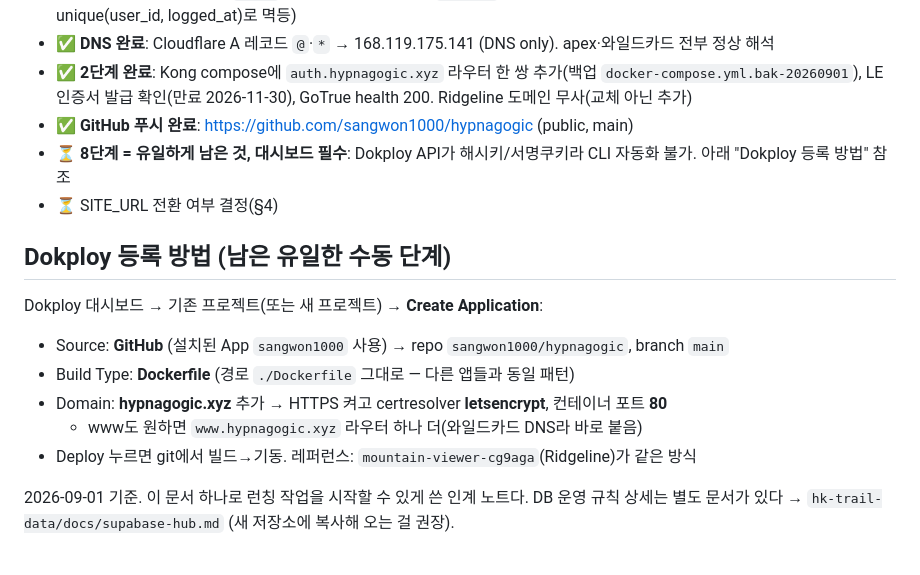
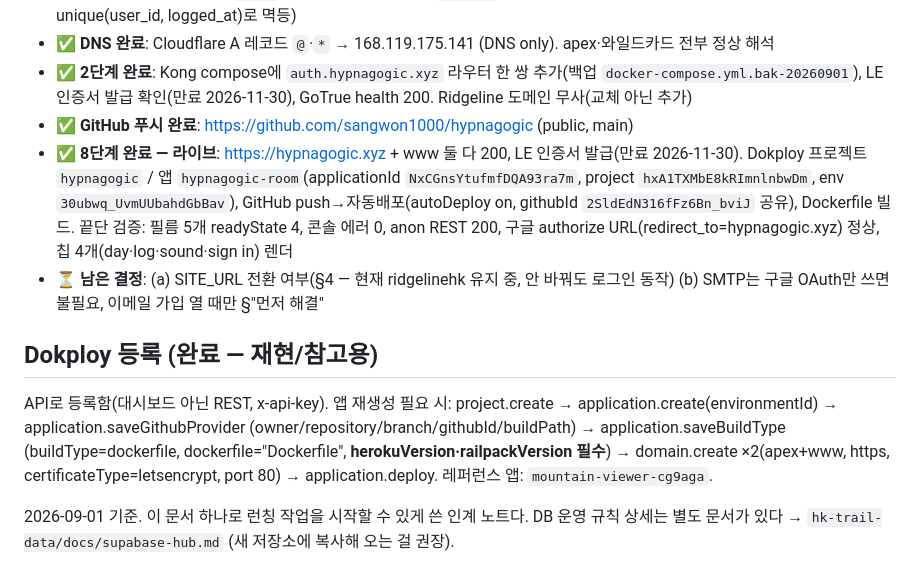
Before and after one commit to sangwon1000/hypnagogic, a Markdown page: HANDOFF.md, the part around the change. GitHub-like rendering.

Commit message:
방이 hypnagogic.xyz에 열렸다 — Dokploy REST로 프로젝트·앱·도메인·배포를 세우고 인증서까지 서다
Co-Authored-By: Claude Fable 5 <noreply@anthropic.com>

```diff
--- a/HANDOFF.md
+++ b/HANDOFF.md
@@ -11,17 +11,17 @@
 - ✅ **DNS 완료**: Cloudflare A 레코드 `@`·`*` → 168.119.175.141 (DNS only). apex·와일드카드 전부 정상 해석
 - ✅ **2단계 완료**: Kong compose에 `auth.hypnagogic.xyz` 라우터 한 쌍 추가(백업 `docker-compose.yml.bak-20260901`), LE 인증서 발급 확인(만료 2026-11-30), GoTrue health 200. Ridgeline 도메인 무사(교체 아닌 추가)
 - ✅ **GitHub 푸시 완료**: https://github.com/sangwon1000/hypnagogic (public, main)
-- ⏳ **8단계 = 유일하게 남은 것, 대시보드 필수**: Dokploy API가 해시키/서명쿠키라 CLI 자동화 불가. 아래 "Dokploy 등록 방법" 참조
-- ⏳ SITE_URL 전환 여부 결정(§4)
+- ✅ **8단계 완료 — 라이브**: https://hypnagogic.xyz + www 둘 다 200, LE 인증서 발급(만료 2026-11-30). Dokploy 프로젝트 `hypnagogic` / 앱 `hypnagogic-room`(applicationId `NxCGnsYtufmfDQA93ra7m`, project `hxA1TXMbE8kRImnlnbwDm`, env `30ubwq_UvmUUbahdGbBav`), GitHub push→자동배포(autoDeploy on, githubId `2SldEdN316fFz6Bn_bviJ` 공유), Dockerfile 빌드. 끝단 검증: 필름 5개 readyState 4, 콘솔 에러 0, anon REST 200, 구글 authorize URL(redirect_to=hypnagogic.xyz) 정상, 칩 4개(day·log·sound·sign in) 렌더
+- ⏳ **남은 결정**: (a) SITE_URL 전환 여부(§4 — 현재 ridgelinehk 유지 중, 안 바꿔도 로그인 동작) (b) SMTP는 구글 OAuth만 쓰면 불필요, 이메일 가입 열 때만 §"먼저 해결"
 
-## Dokploy 등록 방법 (남은 유일한 수동 단계)
+## Dokploy 등록 (완료 — 재현/참고용)
 
-Dokploy 대시보드 → 기존 프로젝트(또는 새 프로젝트) → **Create Application**:
-- Source: **GitHub** (설치된 App `sangwon1000` 사용) → repo `sangwon1000/hypnagogic`, branch `main`
-- Build Type: **Dockerfile** (경로 `./Dockerfile` 그대로 — 다른 앱들과 동일 패턴)
-- Domain: **hypnagogic.xyz** 추가 → HTTPS 켜고 certresolver **letsencrypt**, 컨테이너 포트 **80**
-  - www도 원하면 `www.hypnagogic.xyz` 라우터 하나 더(와일드카드 DNS라 바로 붙음)
-- Deploy 누르면 git에서 빌드→기동. 레퍼런스: `mountain-viewer-cg9aga`(Ridgeline)가 같은 방식
+API로 등록함(대시보드 아닌 REST, x-api-key). 앱 재생성 필요 시:
+project.create → application.create(environmentId) → application.saveGithubProvider
+(owner/repository/branch/githubId/buildPath) → application.saveBuildType
+(buildType=dockerfile, dockerfile="Dockerfile", **herokuVersion·railpackVersion 필수**)
+→ domain.create ×2(apex+www, https, certificateType=letsencrypt, port 80)
+→ application.deploy. 레퍼런스 앱: `mountain-viewer-cg9aga`.
 
 2026-09-01 기준. 이 문서 하나로 런칭 작업을 시작할 수 있게 쓴 인계 노트다.
 DB 운영 규칙 상세는 별도 문서가 있다 → `hk-trail-data/docs/supabase-hub.md`
```
